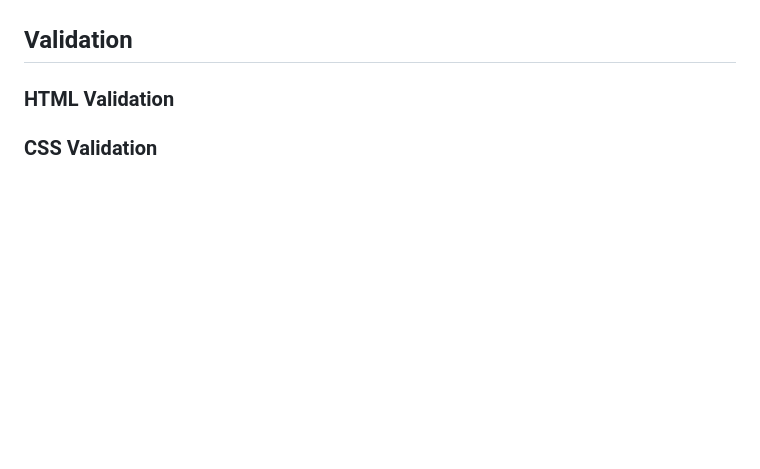
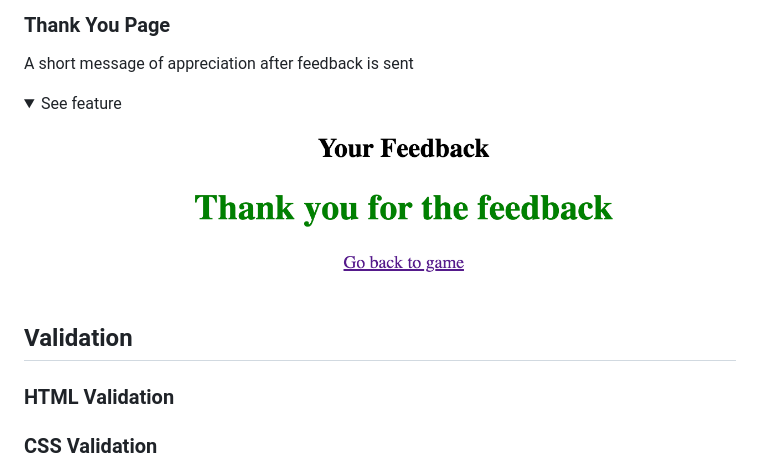
Before and after one commit to CleanOak/rock-scissor-game, a Markdown page: README.md, the part around the change printed below. Rendered like a GitHub page; folded sections open; blank space fills up the shorter version.

```diff
--- a/README.md
+++ b/README.md
@@ -123,3 +172,14 @@ The website has 3 web pages with 7 features
+### Thank You Page
+
+A short message of appreciation after feedback is sent
+
+<details><summary>See feature</summary>
+<img src="docs/features/thankyou_page.png">
+</details>
+
+
+
+
 
 ## Validation
 
```
Also changed, not shown: other parts of README.md (+50 -1 lines), docs/features/selector.png (added).
